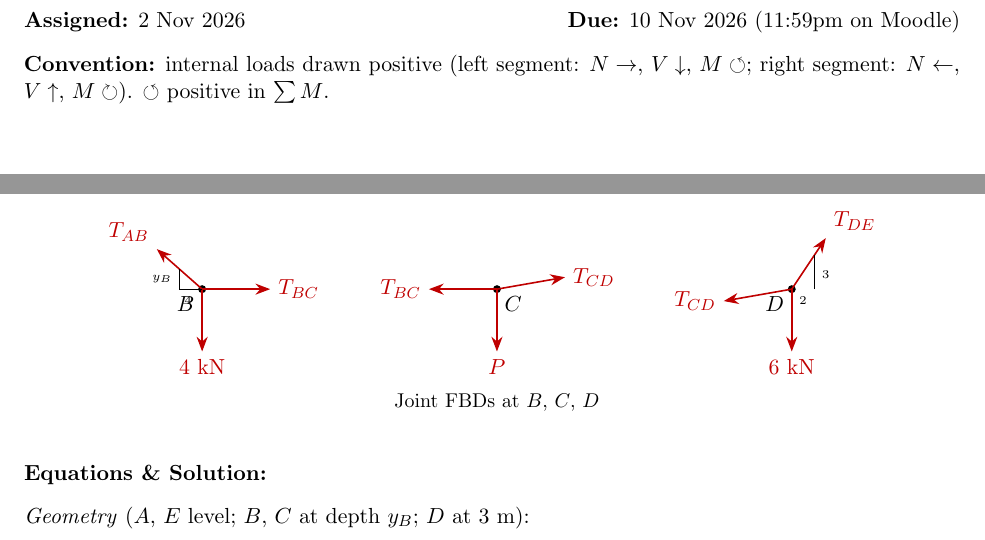
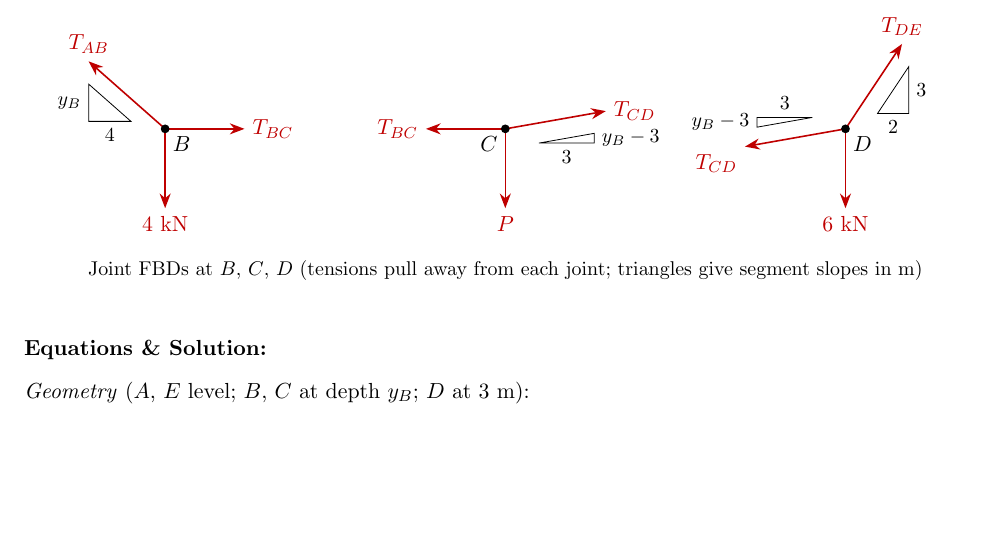
Before and after one commit to sbalbale/LaTeX-Notes, a LaTeX problem sheet (Trinity/Fall 2026/ENGR225/HW7/ENGR225HW7.tex): two parts of pages 2 and 18 of 19 before the commit and part of page 17 of 18 after it, the two joined at a grey line, cut at the place of the change, the shorter picture padded with empty space. Compiled offline with pdfLaTeX.

Commit message:
Update HW7 review mark and joint FBDs
Mark the assignment for minor review, hide the homework header, and revise the B-C-D joint free-body diagrams with corrected geometry, slopes, labels, and tension directions. Regenerate the PDF.

```diff
--- a/Trinity/Fall 2026/ENGR225/HW7/ENGR225HW7.tex
+++ b/Trinity/Fall 2026/ENGR225/HW7/ENGR225HW7.tex
@@ -88,11 +88,11 @@
 % =========================================================
 % HOMEWORK HEADER
 % =========================================================
-\section*{ENGR 225 -- Homework \assignmentNumber}
-\textbf{Assigned:} \assignedDate \hfill \textbf{Due:} \dueDate
+% \section*{ENGR 225 -- Homework \assignmentNumber}
+% \textbf{Assigned:} \assignedDate \hfill \textbf{Due:} \dueDate
 
 
-\textbf{Convention:} internal loads drawn positive (left segment: $N\rightarrow$, $V\downarrow$, $M\circlearrowleft$; right segment: $N\leftarrow$, $V\uparrow$, $M\circlearrowright$). $\circlearrowleft$ positive in $\sum M$.
+% \textbf{Convention:} internal loads drawn positive (left segment: $N\rightarrow$, $V\downarrow$, $M\circlearrowleft$; right segment: $N\leftarrow$, $V\uparrow$, $M\circlearrowright$). $\circlearrowleft$ positive in $\sum M$.
 
 % =========================================================
 % PROBLEM 1
@@ -863,32 +863,41 @@ $M_{\max} = 1290$ lb$\cdot$ft at $x = 3.87$ ft ($V = 0$); $M = 0$ at $x = 6.85$
 
 \vspace{0.3cm}
 \begin{tikzpicture}[x=1cm,y=1cm]
-  % joint B
-  \fill (0,0) circle (2pt) node[below left]{$B$};
-  \draw[force] (0,0) -- (-0.8,0.706) node[above left]{$T_{AB}$};
-  \draw[force] (0,0) -- (1.2,0) node[right]{$T_{BC}$};
-  \draw[force] (0,0) -- (0,-1.1) node[below]{4 kN};
-  \draw[thin] (-0.4,0.353) -- (-0.4,0) -- (0,0);
-  \node[left] at (-0.4,0.18) {\tiny $y_B$};
-  \node[below] at (-0.25,0) {\tiny 4};
-  % joint C
-  \begin{scope}[xshift=5.2cm]
-  \fill (0,0) circle (2pt) node[below right]{$C$};
-  \draw[force] (0,0) -- (-1.2,0) node[left]{$T_{BC}$};
-  \draw[force] (0,0) -- (1.2,0.21) node[right]{$T_{CD}$};
-  \draw[force] (0,0) -- (0,-1.1) node[below]{$P$};
+  % ---- joint B ----
+  \draw[force] (0,0) -- (-1.350,1.191) node[above]{$T_{AB}$};
+  \draw[force] (0,0) -- (1.4,0) node[right]{$T_{BC}$};
+  \draw[force] (0,0) -- (0,-1.4) node[below]{4 kN};
+  \fill (0,0) circle (2.2pt);
+  \node[below right] at (0,0) {$B$};
+  \draw[thin] (-0.603,0.132) -- (-1.346,0.132) -- (-1.346,0.787) -- cycle;
+  \node[below] at (-0.975,0.132) {\small 4};
+  \node[left] at (-1.346,0.460) {\small $y_B$};
+  % ---- joint C ----
+  \begin{scope}[xshift=6.0cm]
+  \draw[force] (0,0) -- (-1.4,0) node[left]{$T_{BC}$};
+  \draw[force] (0,0) -- (1.773,0.313) node[right]{$T_{CD}$};
+  \draw[force] (0,0) -- (0,-1.4) node[below]{$P$};
+  \fill (0,0) circle (2.2pt);
+  \node[below left] at (0,0) {$C$};
+  \draw[thin] (0.593,-0.251) -- (1.568,-0.251) -- (1.568,-0.079) -- cycle;
+  \node[below] at (1.080,-0.251) {\small 3};
+  \node[right] at (1.568,-0.165) {\small $y_B-3$};
   \end{scope}
-  % joint D
-  \begin{scope}[xshift=10.4cm]
-  \fill (0,0) circle (2pt) node[below left]{$D$};
-  \draw[force] (0,0) -- (-1.2,-0.21) node[left]{$T_{CD}$};
-  \draw[force] (0,0) -- (0.6,0.9) node[above right]{$T_{DE}$};
-  \draw[force] (0,0) -- (0,-1.1) node[below]{6 kN};
-  \draw[thin] (0.4,0) -- (0.4,0.6);
-  \node[right] at (0.4,0.25) {\tiny 3};
-  \node[below] at (0.2,0) {\tiny 2};
+  % ---- joint D ----
+  \begin{scope}[xshift=12.0cm]
+  \draw[force] (0,0) -- (-1.773,-0.313) node[below left]{$T_{CD}$};
+  \draw[force] (0,0) -- (0.998,1.498) node[above]{$T_{DE}$};
+  \draw[force] (0,0) -- (0,-1.4) node[below]{6 kN};
+  \fill (0,0) circle (2.2pt);
+  \node[below right] at (0,0) {$D$};
+  \draw[thin] (-0.584,0.202) -- (-1.559,0.202) -- (-1.559,0.030) -- cycle;
+  \node[above] at (-1.071,0.202) {\small 3};
+  \node[left] at (-1.559,0.116) {\small $y_B-3$};
+  \draw[thin] (0.566,0.272) -- (1.115,0.272) -- (1.115,1.096) -- cycle;
+  \node[below] at (0.840,0.272) {\small 2};
+  \node[right] at (1.115,0.684) {\small 3};
   \end{scope}
-  \node at (5.2,-2.0) {\small Joint FBDs at $B$, $C$, $D$};
+  \node at (6.0,-2.5) {\small Joint FBDs at $B$, $C$, $D$ (tensions pull away from each joint; triangles give segment slopes in m)};
 \end{tikzpicture}
 \end{center}
 
```
Also changed, not shown: Trinity/Fall 2026/ENGR225/HW7/ENGR225HW7.pdf, Trinity/Fall 2026/ENGR225/HW7/ENGR225HW7.tex (2 more changed lines).
